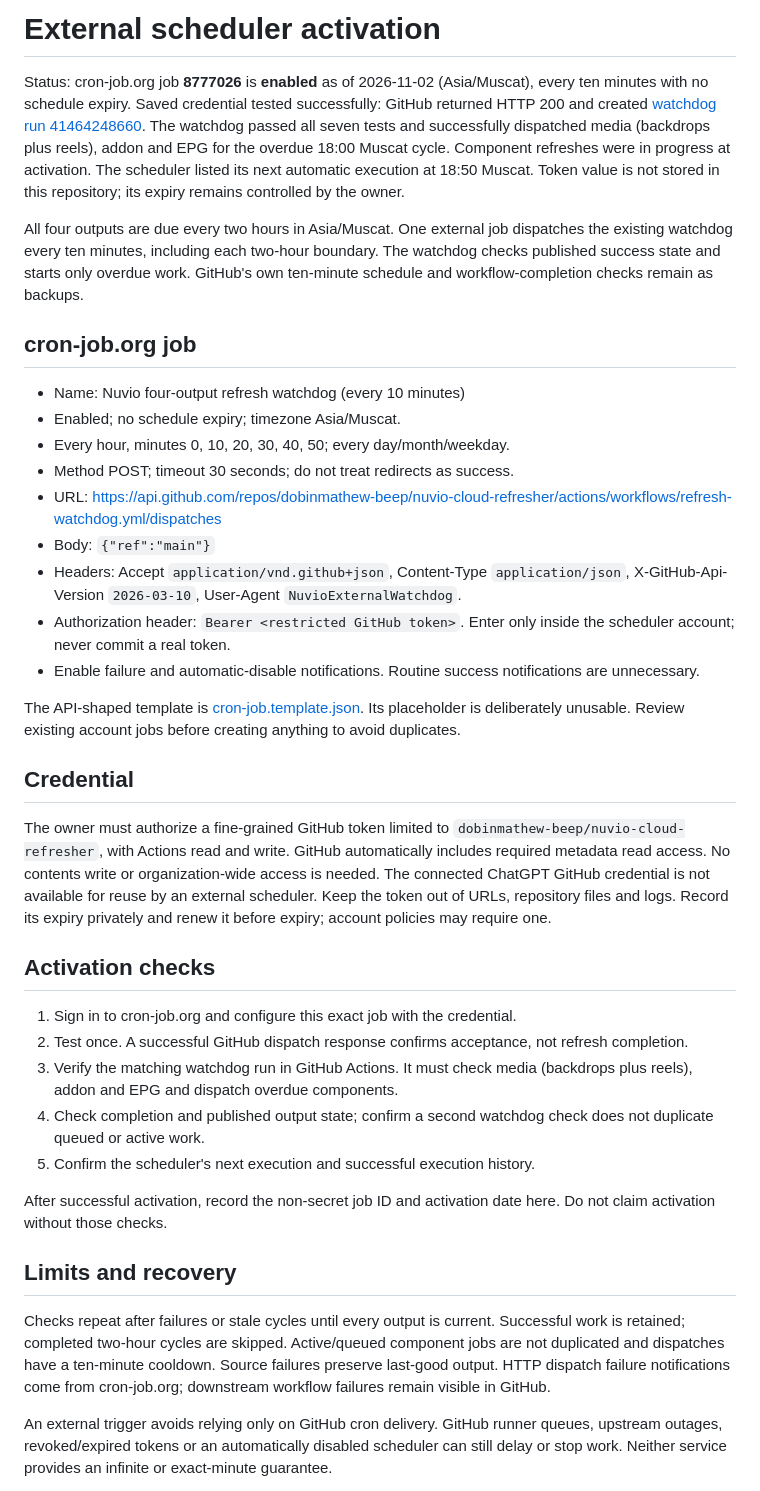
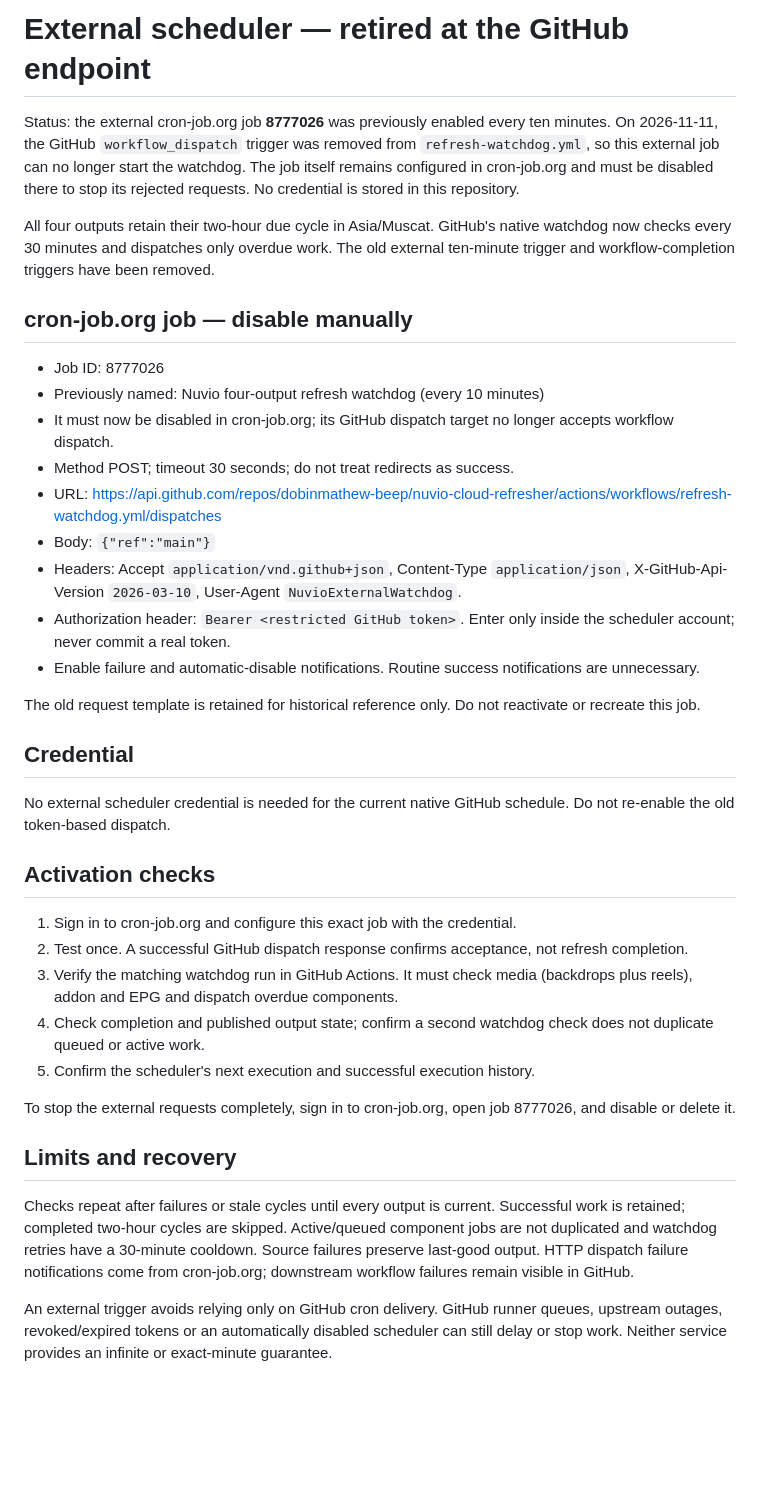
Before and after one commit to dobinmathew-beep/nuvio-cloud-refresher, a Markdown page: docs/external-scheduler.md, the part around the change. Rendered like a GitHub page; blank space fills up the shorter version.

Commit message:
Mark the obsolete external watchdog schedule as retired

```diff
--- a/docs/external-scheduler.md
+++ b/docs/external-scheduler.md
@@ -1,12 +1,12 @@
-# External scheduler activation
-Status: cron-job.org job **8777026** is **enabled** as of 2026-11-02 (Asia/Muscat), every ten minutes with no schedule expiry. Saved credential tested successfully: GitHub returned HTTP 200 and created [watchdog run 41464248660](https://github.com/dobinmathew-beep/nuvio-cloud-refresher/actions/runs/41464248660). The watchdog passed all seven tests and successfully dispatched media (backdrops plus reels), addon and EPG for the overdue 18:00 Muscat cycle. Component refreshes were in progress at activation. The scheduler listed its next automatic execution at 18:50 Muscat. Token value is not stored in this repository; its expiry remains controlled by the owner.
+# External scheduler — retired at the GitHub endpoint
+Status: the external cron-job.org job **8777026** was previously enabled every ten minutes. On 2026-11-11, the GitHub `workflow_dispatch` trigger was removed from `refresh-watchdog.yml`, so this external job can no longer start the watchdog. The job itself remains configured in cron-job.org and must be disabled there to stop its rejected requests. No credential is stored in this repository.
 
-All four outputs are due every two hours in Asia/Muscat. One external job dispatches the existing watchdog every ten minutes, including each two-hour boundary. The watchdog checks published success state and starts only overdue work. GitHub's own ten-minute schedule and workflow-completion checks remain as backups.
+All four outputs retain their two-hour due cycle in Asia/Muscat. GitHub's native watchdog now checks every 30 minutes and dispatches only overdue work. The old external ten-minute trigger and workflow-completion triggers have been removed.
 
-## cron-job.org job
-- Name: Nuvio four-output refresh watchdog (every 10 minutes)
-- Enabled; no schedule expiry; timezone Asia/Muscat.
-- Every hour, minutes 0, 10, 20, 30, 40, 50; every day/month/weekday.
+## cron-job.org job — disable manually
+- Job ID: 8777026
+- Previously named: Nuvio four-output refresh watchdog (every 10 minutes)
+- It must now be disabled in cron-job.org; its GitHub dispatch target no longer accepts workflow dispatch.
 - Method POST; timeout 30 seconds; do not treat redirects as success.
 - URL: https://api.github.com/repos/dobinmathew-beep/nuvio-cloud-refresher/actions/workflows/refresh-watchdog.yml/dispatches
 - Body: `{"ref":"main"}`
@@ -14,10 +14,10 @@ All four outputs are due every two hours in Asia/Muscat. One external job dispat
 - Authorization header: `Bearer <restricted GitHub token>`. Enter only inside the scheduler account; never commit a real token.
 - Enable failure and automatic-disable notifications. Routine success notifications are unnecessary.
 
-The API-shaped template is [cron-job.template.json](../scheduler/cron-job.template.json). Its placeholder is deliberately unusable. Review existing account jobs before creating anything to avoid duplicates.
+The old request template is retained for historical reference only. Do not reactivate or recreate this job.
 
 ## Credential
-The owner must authorize a fine-grained GitHub token limited to `dobinmathew-beep/nuvio-cloud-refresher`, with Actions read and write. GitHub automatically includes required metadata read access. No contents write or organization-wide access is needed. The connected ChatGPT GitHub credential is not available for reuse by an external scheduler. Keep the token out of URLs, repository files and logs. Record its expiry privately and renew it before expiry; account policies may require one.
+No external scheduler credential is needed for the current native GitHub schedule. Do not re-enable the old token-based dispatch.
 
 ## Activation checks
 1. Sign in to cron-job.org and configure this exact job with the credential.
@@ -26,10 +26,10 @@ The owner must authorize a fine-grained GitHub token limited to `dobinmathew-bee
 4. Check completion and published output state; confirm a second watchdog check does not duplicate queued or active work.
 5. Confirm the scheduler's next execution and successful execution history.
 
-After successful activation, record the non-secret job ID and activation date here. Do not claim activation without those checks.
+To stop the external requests completely, sign in to cron-job.org, open job 8777026, and disable or delete it.
 
 ## Limits and recovery
-Checks repeat after failures or stale cycles until every output is current. Successful work is retained; completed two-hour cycles are skipped. Active/queued component jobs are not duplicated and dispatches have a ten-minute cooldown. Source failures preserve last-good output. HTTP dispatch failure notifications come from cron-job.org; downstream workflow failures remain visible in GitHub.
+Checks repeat after failures or stale cycles until every output is current. Successful work is retained; completed two-hour cycles are skipped. Active/queued component jobs are not duplicated and watchdog retries have a 30-minute cooldown. Source failures preserve last-good output. HTTP dispatch failure notifications come from cron-job.org; downstream workflow failures remain visible in GitHub.
 
 An external trigger avoids relying only on GitHub cron delivery. GitHub runner queues, upstream outages, revoked/expired tokens or an automatically disabled scheduler can still delay or stop work. Neither service provides an infinite or exact-minute guarantee.
 
```
